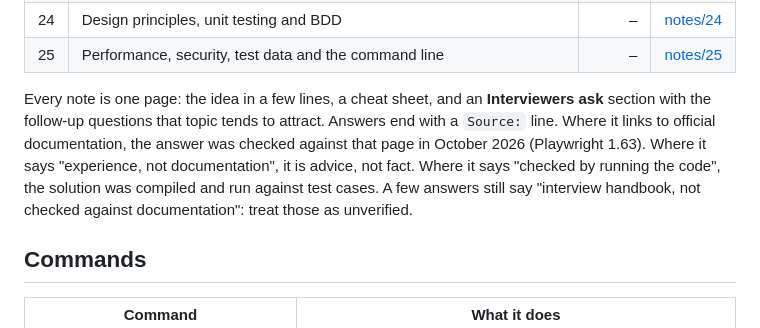
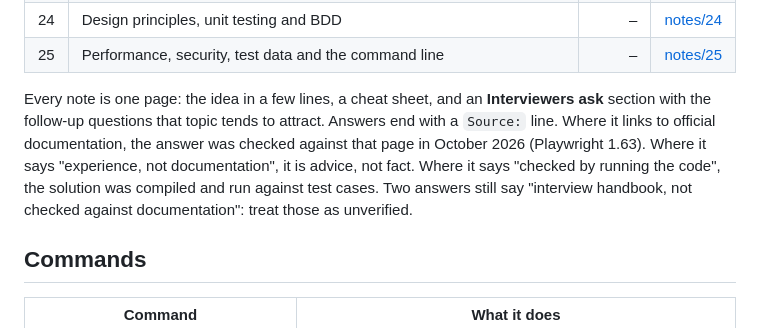
Before and after one commit to Harshitha-Prasad/playwright-koans, a Markdown page: README.md, the part around the change. Rendered like a GitHub page.

```diff
--- a/README.md
+++ b/README.md
@@ -97,7 +97,7 @@ Solve those without looking anything up. Wherever you got stuck, do that whole m
 | 24 | Design principles, unit testing and BDD | – | [notes/24](notes/24-design-unit-testing-bdd.md) |
 | 25 | Performance, security, test data and the command line | – | [notes/25](notes/25-performance-security-data-cli.md) |
 
-Every note is one page: the idea in a few lines, a cheat sheet, and an **Interviewers ask** section with the follow-up questions that topic tends to attract. Answers end with a `Source:` line. Where it links to official documentation, the answer was checked against that page in October 2026 (Playwright 1.63). Where it says "experience, not documentation", it is advice, not fact. Where it says "checked by running the code", the solution was compiled and run against test cases. A few answers still say "interview handbook, not checked against documentation": treat those as unverified.
+Every note is one page: the idea in a few lines, a cheat sheet, and an **Interviewers ask** section with the follow-up questions that topic tends to attract. Answers end with a `Source:` line. Where it links to official documentation, the answer was checked against that page in October 2026 (Playwright 1.63). Where it says "experience, not documentation", it is advice, not fact. Where it says "checked by running the code", the solution was compiled and run against test cases. Two answers still say "interview handbook, not checked against documentation": treat those as unverified.
 
 ## Commands
 
```
Also changed, not shown: notes/17-api-testing.md (+42 -41 lines).
